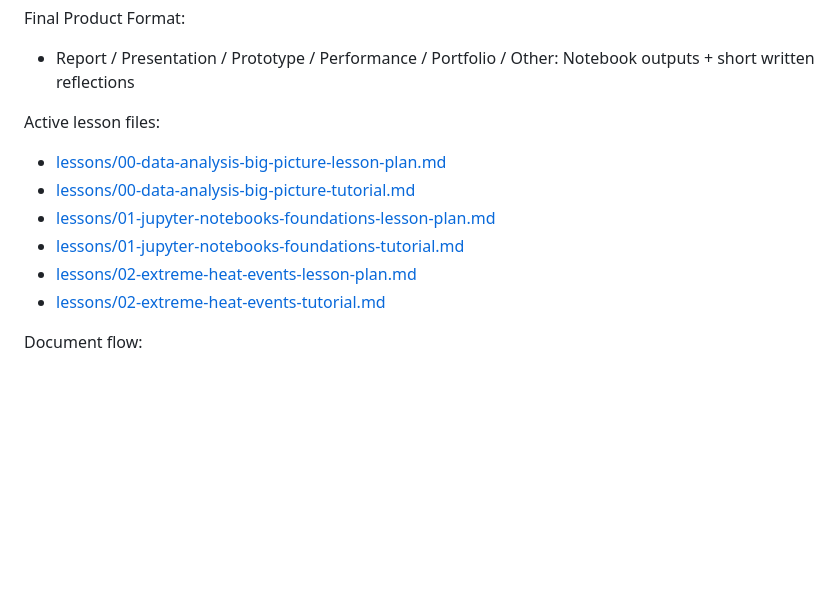
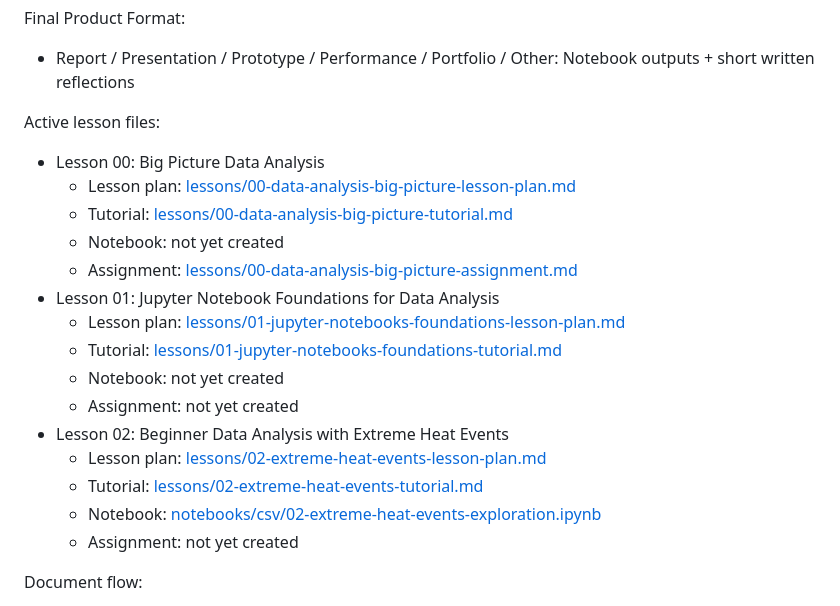
Before and after one commit to pbeens/ICD2O-OSC-2026-Project-Plan-Team-2, a Markdown page: Project Plan Team 2.md, the part around the change. GitHub-like rendering; blank space fills up the shorter version.

Commit message:
Organize lessons

```diff
--- a/Project Plan Team 2.md
+++ b/Project Plan Team 2.md
@@ -76,12 +76,21 @@ Final Product Format:
 - Report / Presentation / Prototype / Performance / Portfolio / Other: Notebook outputs + short written reflections
 
 Active lesson files:
-- [lessons/00-data-analysis-big-picture-lesson-plan.md](lessons/00-data-analysis-big-picture-lesson-plan.md)
-- [lessons/00-data-analysis-big-picture-tutorial.md](lessons/00-data-analysis-big-picture-tutorial.md)
-- [lessons/01-jupyter-notebooks-foundations-lesson-plan.md](lessons/01-jupyter-notebooks-foundations-lesson-plan.md)
-- [lessons/01-jupyter-notebooks-foundations-tutorial.md](lessons/01-jupyter-notebooks-foundations-tutorial.md)
-- [lessons/02-extreme-heat-events-lesson-plan.md](lessons/02-extreme-heat-events-lesson-plan.md)
-- [lessons/02-extreme-heat-events-tutorial.md](lessons/02-extreme-heat-events-tutorial.md)
+- Lesson 00: Big Picture Data Analysis
+  - Lesson plan: [lessons/00-data-analysis-big-picture-lesson-plan.md](lessons/00-data-analysis-big-picture-lesson-plan.md)
+  - Tutorial: [lessons/00-data-analysis-big-picture-tutorial.md](lessons/00-data-analysis-big-picture-tutorial.md)
+  - Notebook: not yet created
+  - Assignment: [lessons/00-data-analysis-big-picture-assignment.md](lessons/00-data-analysis-big-picture-assignment.md)
+- Lesson 01: Jupyter Notebook Foundations for Data Analysis
+  - Lesson plan: [lessons/01-jupyter-notebooks-foundations-lesson-plan.md](lessons/01-jupyter-notebooks-foundations-lesson-plan.md)
+  - Tutorial: [lessons/01-jupyter-notebooks-foundations-tutorial.md](lessons/01-jupyter-notebooks-foundations-tutorial.md)
+  - Notebook: not yet created
+  - Assignment: not yet created
+- Lesson 02: Beginner Data Analysis with Extreme Heat Events
+  - Lesson plan: [lessons/02-extreme-heat-events-lesson-plan.md](lessons/02-extreme-heat-events-lesson-plan.md)
+  - Tutorial: [lessons/02-extreme-heat-events-tutorial.md](lessons/02-extreme-heat-events-tutorial.md)
+  - Notebook: [notebooks/csv/02-extreme-heat-events-exploration.ipynb](notebooks/csv/02-extreme-heat-events-exploration.ipynb)
+  - Assignment: not yet created
 
 Document flow:
 - Lesson plan: defines learning goals, sequence, and assessment intent.
```
